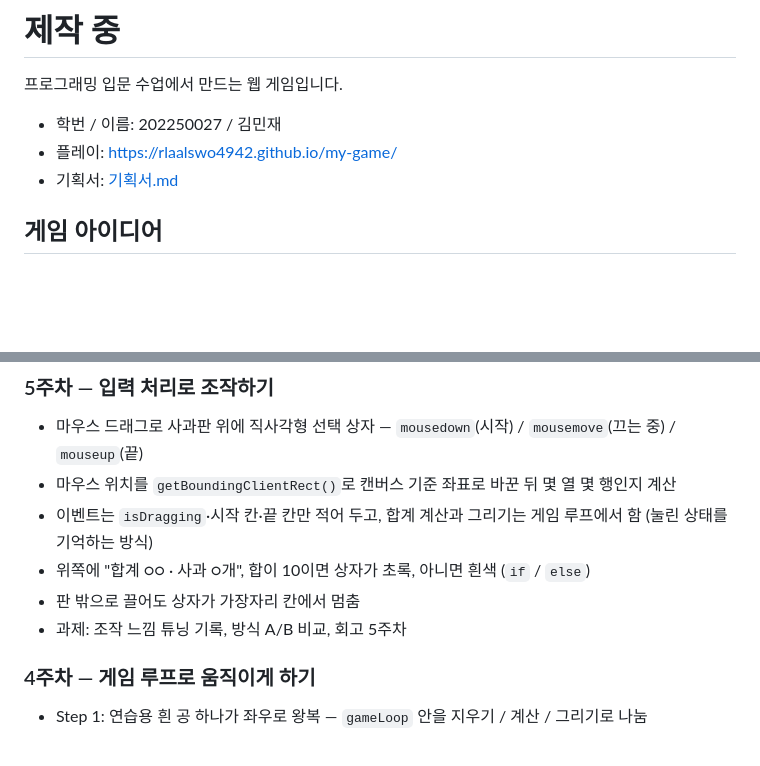
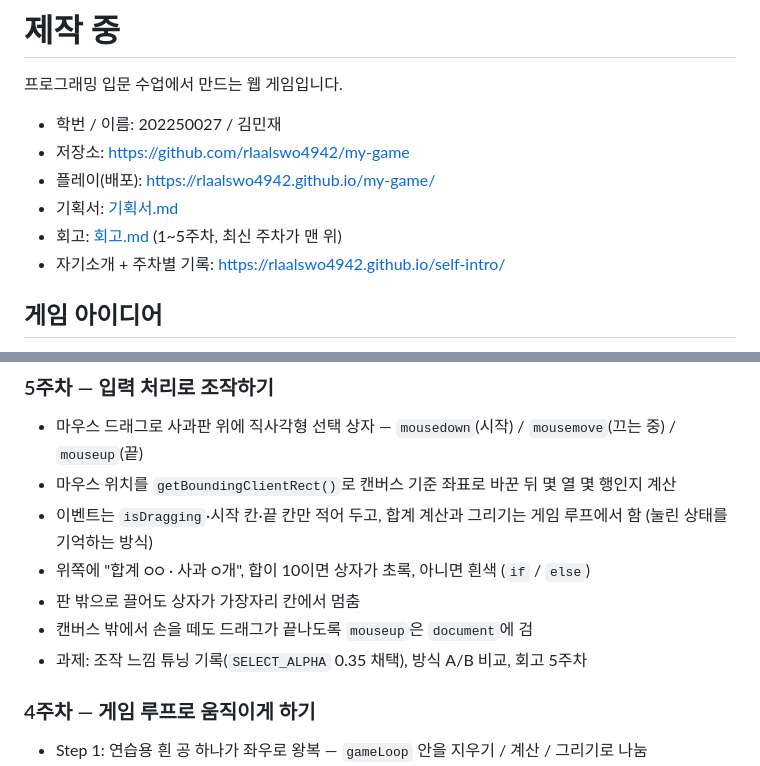
Before and after one commit to rlaalswo4942/my-game, a Markdown page: README.md, 2 parts joined by grey strips. GitHub-like rendering; blank space fills up the shorter version.

Commit message:
README 제출 링크 정리, 5주차 기록 보완
Co-Authored-By: Claude Opus 5.5 <noreply@anthropic.com>

```diff
--- a/README.md
+++ b/README.md
@@ -3,8 +3,11 @@
 프로그래밍 입문 수업에서 만드는 웹 게임입니다.
 
 - 학번 / 이름: 202250027 / 김민재
-- 플레이: https://rlaalswo4942.github.io/my-game/
+- 저장소: https://github.com/rlaalswo4942/my-game
+- 플레이(배포): https://rlaalswo4942.github.io/my-game/
 - 기획서: [기획서.md](기획서.md)
+- 회고: [회고.md](회고.md) (1~5주차, 최신 주차가 맨 위)
+- 자기소개 + 주차별 기록: https://rlaalswo4942.github.io/self-intro/
 
 ## 게임 아이디어
 
@@ -32,7 +35,8 @@
 - 이벤트는 `isDragging`·시작 칸·끝 칸만 적어 두고, 합계 계산과 그리기는 게임 루프에서 함 (눌린 상태를 기억하는 방식)
 - 위쪽에 "합계 ○○ · 사과 ○개", 합이 10이면 상자가 초록, 아니면 흰색 (`if` / `else`)
 - 판 밖으로 끌어도 상자가 가장자리 칸에서 멈춤
-- 과제: 조작 느낌 튜닝 기록, 방식 A/B 비교, 회고 5주차
+- 캔버스 밖에서 손을 떼도 드래그가 끝나도록 `mouseup`은 `document`에 검
+- 과제: 조작 느낌 튜닝 기록(`SELECT_ALPHA` 0.35 채택), 방식 A/B 비교, 회고 5주차
 
 ### 4주차 — 게임 루프로 움직이게 하기
 - Step 1: 연습용 흰 공 하나가 좌우로 왕복 — `gameLoop` 안을 지우기 / 계산 / 그리기로 나눔
```
